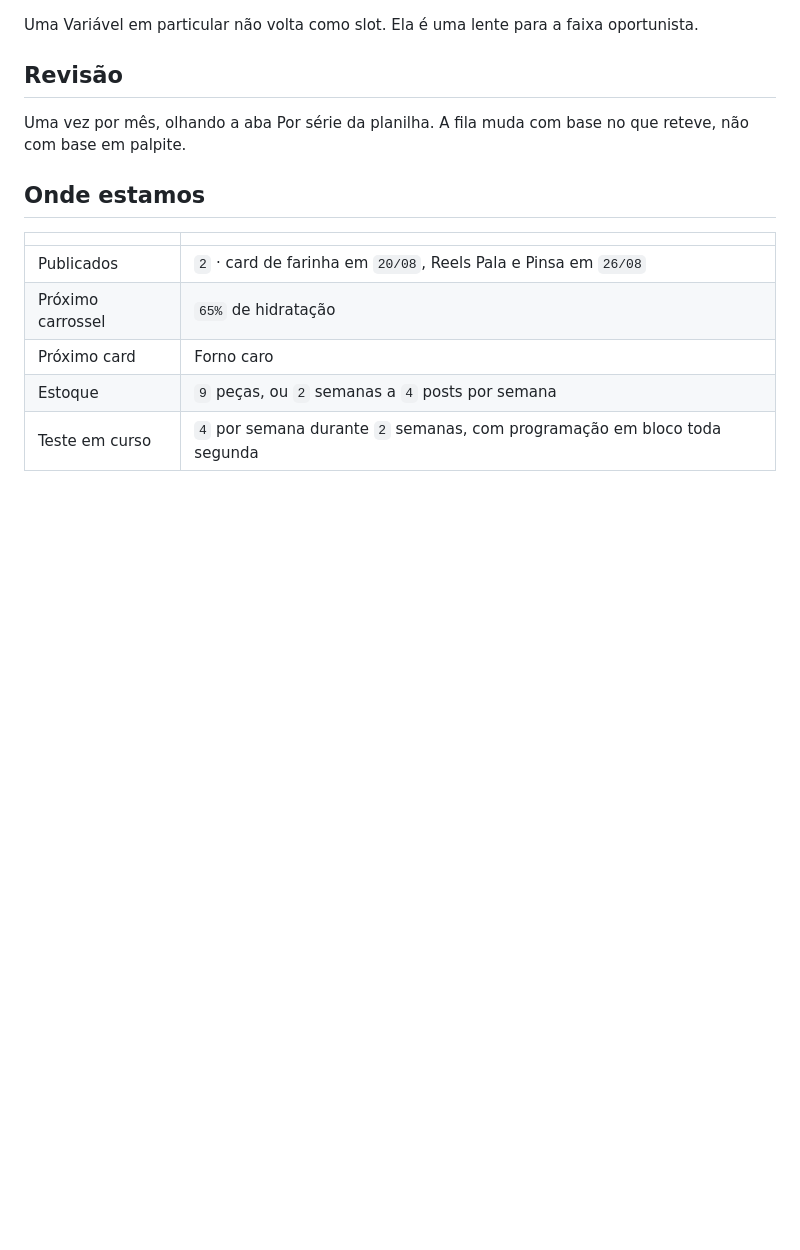
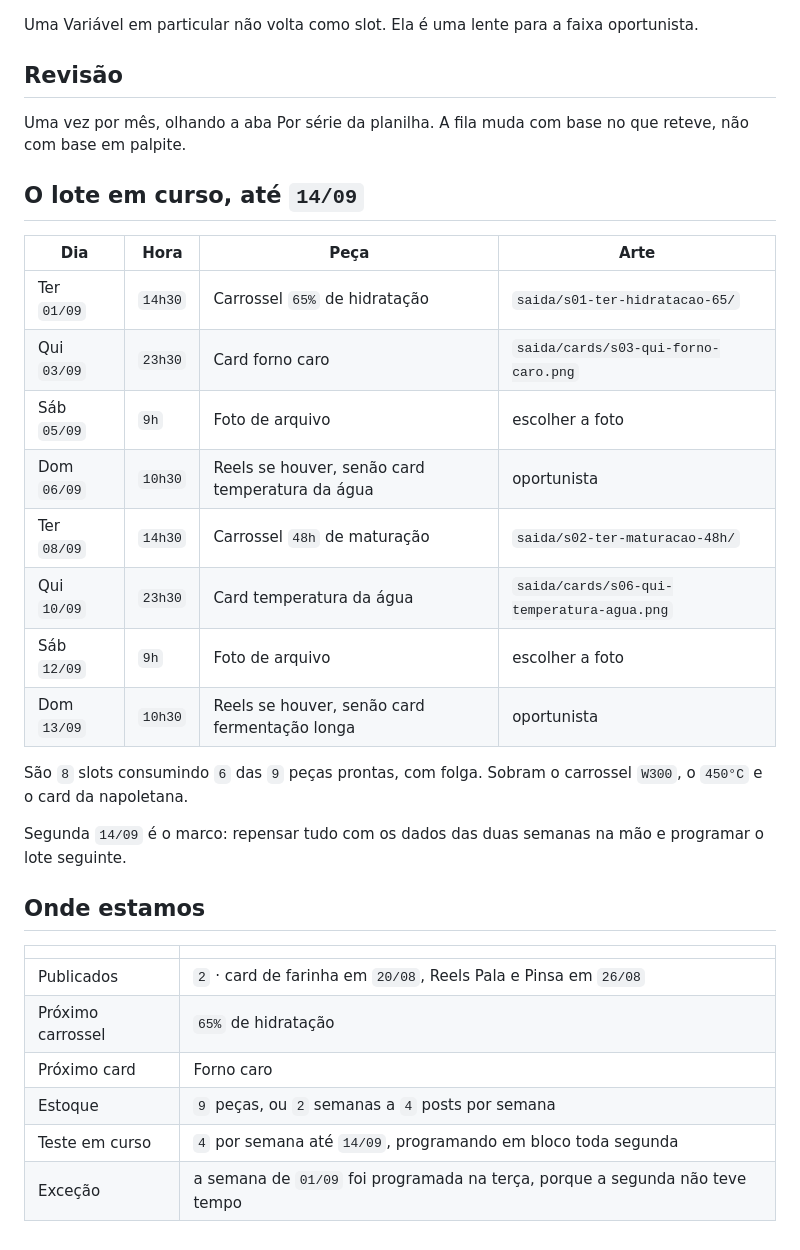
Before and after one commit to 70math-hash/marketing, a Markdown page: estrategia/fila.md, the part around the change. Rendered like a GitHub page; blank space fills up the shorter version.

Commit message:
Registrar o lote de posts ate 14/09
Corrige o deslize de um dia nas datas: 01/09/2026 e terca, entao o
carrossel de 65% e hoje e nao amanha. A grade das duas semanas fica
registrada com data, hora e caminho da arte de cada peca.

Sao 8 slots consumindo 6 das 9 pecas prontas. Segunda 14/09 fica marcada
como o ponto de revisao geral e de programacao do lote seguinte.

Co-Authored-By: Claude Opus 5 <noreply@anthropic.com>
Claude-Session: https://claude.ai/code/session_01Rs5hehAPo3WmcKFkRQTrtS

```diff
--- a/estrategia/fila.md
+++ b/estrategia/fila.md
@@ -66,6 +66,23 @@ Uma Variável em particular não volta como slot. Ela é uma lente para a faixa
 
 Uma vez por mês, olhando a aba Por série da planilha. A fila muda com base no que reteve, não com base em palpite.
 
+## O lote em curso, até `14/09`
+
+| Dia | Hora | Peça | Arte |
+|---|---|---|---|
+| Ter `01/09` | `14h30` | Carrossel `65%` de hidratação | `saida/s01-ter-hidratacao-65/` |
+| Qui `03/09` | `23h30` | Card forno caro | `saida/cards/s03-qui-forno-caro.png` |
+| Sáb `05/09` | `9h` | Foto de arquivo | escolher a foto |
+| Dom `06/09` | `10h30` | Reels se houver, senão card temperatura da água | oportunista |
+| Ter `08/09` | `14h30` | Carrossel `48h` de maturação | `saida/s02-ter-maturacao-48h/` |
+| Qui `10/09` | `23h30` | Card temperatura da água | `saida/cards/s06-qui-temperatura-agua.png` |
+| Sáb `12/09` | `9h` | Foto de arquivo | escolher a foto |
+| Dom `13/09` | `10h30` | Reels se houver, senão card fermentação longa | oportunista |
+
+São `8` slots consumindo `6` das `9` peças prontas, com folga. Sobram o carrossel `W300`, o `450°C` e o card da napoletana.
+
+Segunda `14/09` é o marco: repensar tudo com os dados das duas semanas na mão e programar o lote seguinte.
+
 ## Onde estamos
 
 | | |
@@ -74,4 +91,5 @@ Uma vez por mês, olhando a aba Por série da planilha. A fila muda com base no
 | Próximo carrossel | `65%` de hidratação |
 | Próximo card | Forno caro |
 | Estoque | `9` peças, ou `2` semanas a `4` posts por semana |
-| Teste em curso | `4` por semana durante `2` semanas, com programação em bloco toda segunda |
+| Teste em curso | `4` por semana até `14/09`, programando em bloco toda segunda |
+| Exceção | a semana de `01/09` foi programada na terça, porque a segunda não teve tempo |
```
